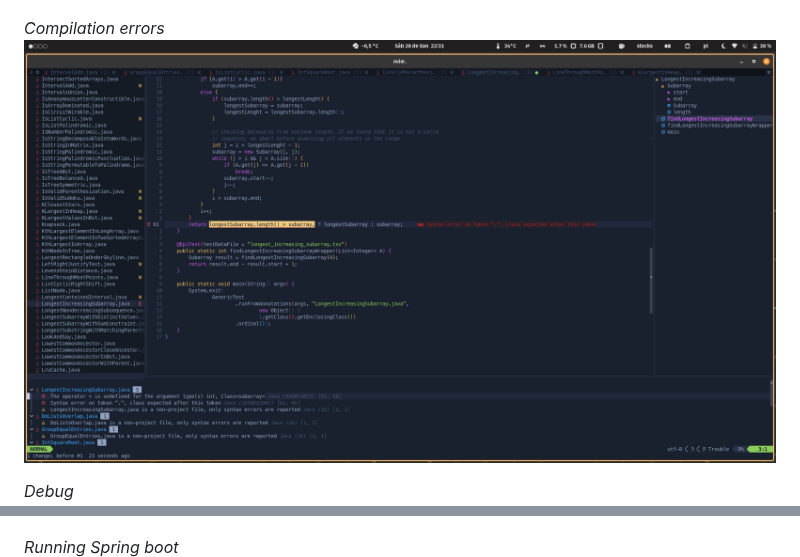
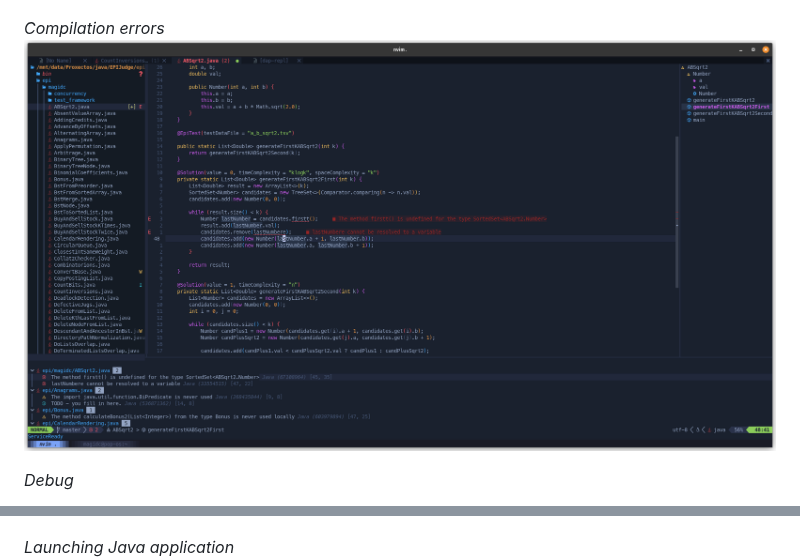
Before and after one commit to magidc/nvim-config, a Markdown page: README.md, 2 parts joined by grey strips. GitHub-like rendering; pictures changed too: screenshots/nvim_lsp_errors.png.

Commit message:
screenshots

```diff
--- a/README.md
+++ b/README.md
@@ -13,7 +13,7 @@ This is my personal LUA based configuration for Neovim that I use on a daily bas
 *Debug*
 ![lsp autocompletion](./screenshots/nvim_dap.png?raw=true)
 
-*Running Spring boot*
+*Launching Java application*
 ![lsp autocompletion](./screenshots/nvim_java_launch.png?raw=true)
 
 *Telescope fuzzy finder*
```
